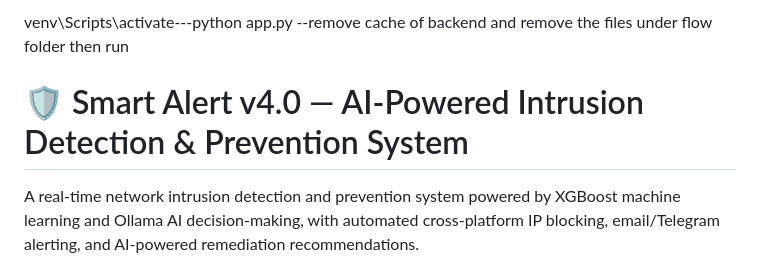
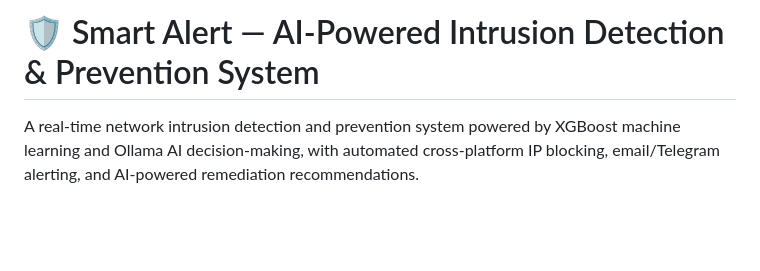
Before and after one commit to Atamer77/Graduation-project, a Markdown page: README.md, the part around the change. Drawn GitHub-style; blank space fills up the shorter version.

```diff
--- a/README.md
+++ b/README.md
@@ -1,5 +1,5 @@
-venv\Scripts\activate---python app.py --remove cache of backend and remove the files under flow folder then run
-# 🛡 Smart Alert v4.0 — AI-Powered Intrusion Detection & Prevention System
+
+# 🛡 Smart Alert  — AI-Powered Intrusion Detection & Prevention System
 
 A real-time network intrusion detection and prevention system powered by XGBoost machine learning and Ollama AI decision-making, with automated cross-platform IP blocking, email/Telegram alerting, and AI-powered remediation recommendations.
 
```
